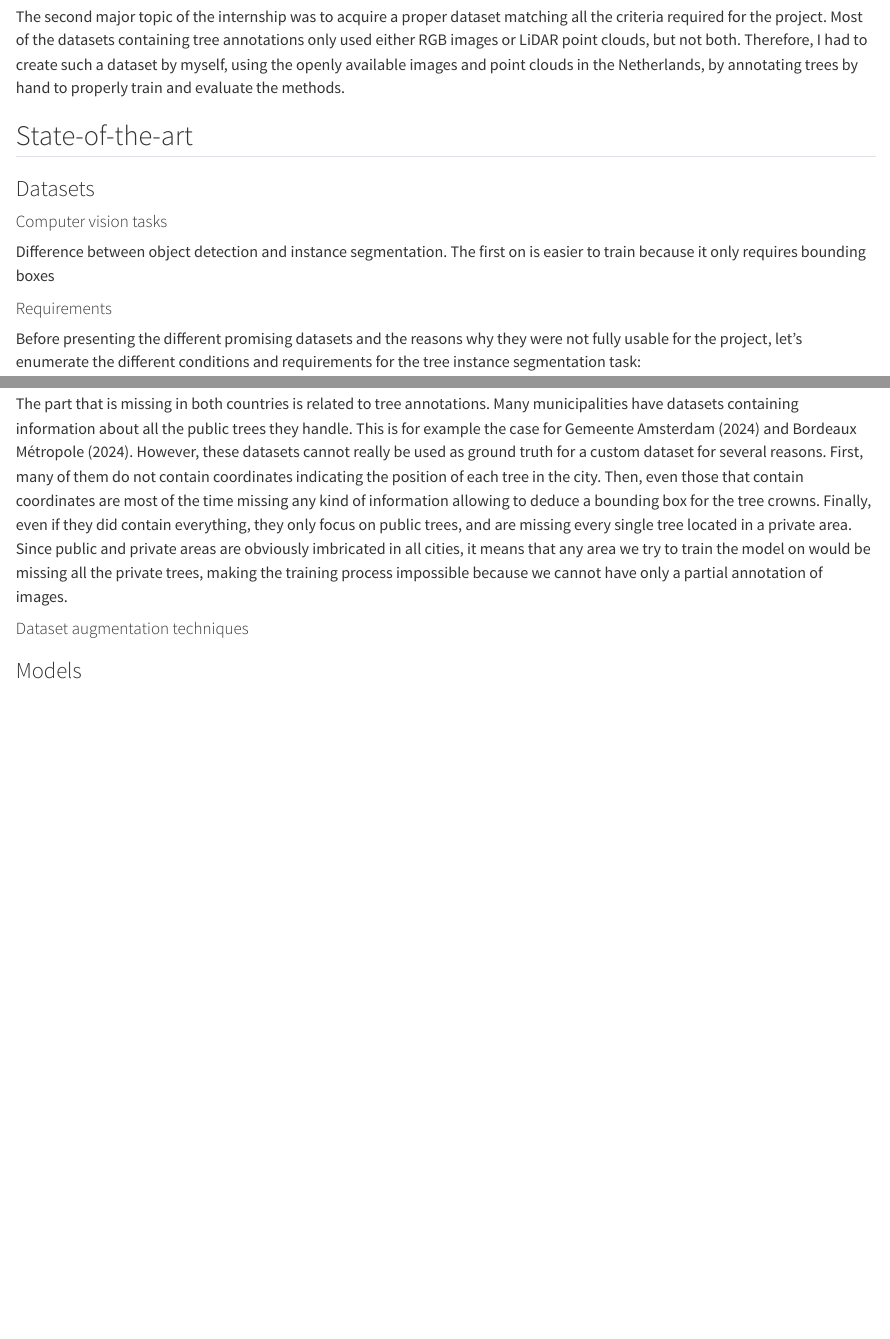
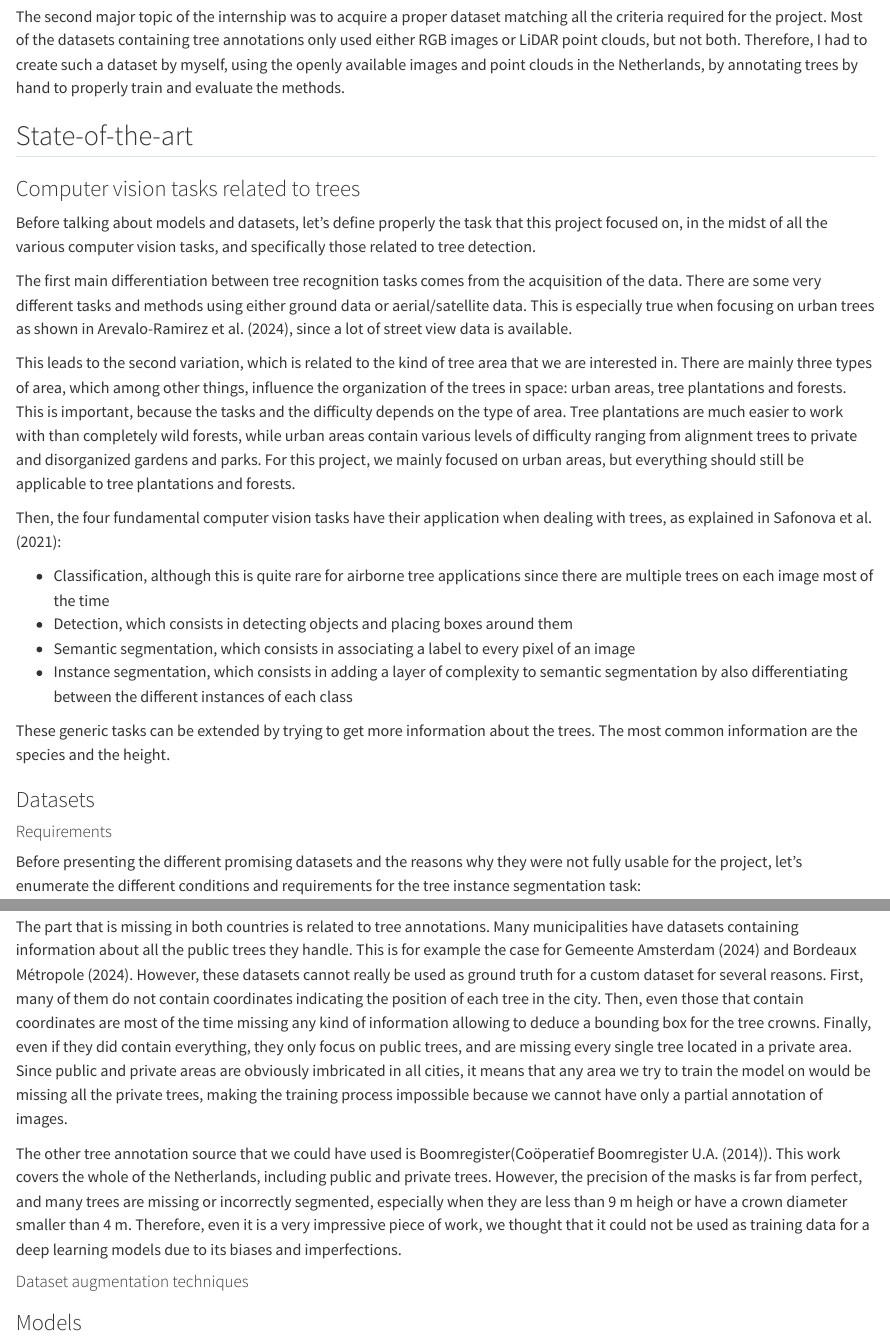
Before and after one commit to ZokszY/Geodan-internship-report, a Quarto document (index.qmd): the page in a window 1100 px wide, from 490 px down, and a second part further down, joined at a grey line. Rendered offline with R 4.5, knitr and Pandoc in place of Quarto, with nearby package versions.

Commit message:
Computer vision tasks

```diff
--- a/index.qmd
+++ b/index.qmd
@@ -34,11 +34,26 @@ The second major topic of the internship was to acquire a proper dataset matchin
 
 ## State-of-the-art
 
+### Computer vision tasks related to trees
+
+Before talking about models and datasets, let's define properly the task that this project focused on, in the midst of all the various computer vision tasks, and specifically those related to tree detection.
+
+The first main differentiation between tree recognition tasks comes from the acquisition of the data. There are some very different tasks and methods using either ground data or aerial/satellite data. This is especially true when focusing on urban trees as shown in @urban_trees, since a lot of street view data is available.
+
+This leads to the second variation, which is related to the kind of tree area that we are interested in. There are mainly three types of area, which among other things, influence the organization of the trees in space: urban areas, tree plantations and forests. This is important, because the tasks and the difficulty depends on the type of area. Tree plantations are much easier to work with than completely wild forests, while urban areas contain various levels of difficulty ranging from alignment trees to private and disorganized gardens and parks. For this project, we mainly focused on urban areas, but everything should still be applicable to tree plantations and forests.
+
+Then, the four fundamental computer vision tasks have their application when dealing with trees, as explained in @olive_tree:
+
+- Classification, although this is quite rare for airborne tree applications since there are multiple trees on each image most of the time
+- Detection, which consists in detecting objects and placing boxes around them
+- Semantic segmentation, which consists in associating a label to every pixel of an image
+- Instance segmentation, which consists in adding a layer of complexity to semantic segmentation by also differentiating between the different instances of each class
+
+These generic tasks can be extended by trying to get more information about the trees. The most common information are the species and the height.
+
+<!-- TO BE CONTINUED -->
+
 ### Datasets
-
-#### Computer vision tasks
-
-Difference between object detection and instance segmentation. The first on is easier to train because it only requires bounding boxes
 
 #### Requirements
 
@@ -89,7 +104,7 @@ As for LiDAR point clouds, the Netherlands have a small edge over France, becaus
 
 The part that is missing in both countries is related to tree annotations. Many municipalities have datasets containing information about all the public trees they handle. This is for example the case for @amsterdam_trees and @bordeaux_trees. However, these datasets cannot really be used as ground truth for a custom dataset for several reasons. First, many of them do not contain coordinates indicating the position of each tree in the city. Then, even those that contain coordinates are most of the time missing any kind of information allowing to deduce a bounding box for the tree crowns. Finally, even if they did contain everything, they only focus on public trees, and are missing every single tree located in a private area. Since public and private areas are obviously imbricated in all cities, it means that any area we try to train the model on would be missing all the private trees, making the training process impossible because we cannot have only a partial annotation of images.
 
-
+The other tree annotation source that we could have used is Boomregister(@boomregister). This work covers the whole of the Netherlands, including public and private trees. However, the precision of the masks is far from perfect, and many trees are missing or incorrectly segmented, especially when they are less than 9 m heigh or have a crown diameter smaller than 4 m. Therefore, even it is a very impressive piece of work, we thought that it could not be used as training data for a deep learning models due to its biases and imperfections.
 
 #### Dataset augmentation techniques
 
--- a/references.bib
+++ b/references.bib
@@ -149,3 +149,15 @@
   url          = {https://opendata.bordeaux-metropole.fr/explore/dataset/ec_arbre_p/information/?disjunctive.insee},
   note         = {Accessed: 2024-07-09}
 }
+
+@misc{boomregister,
+  author       = {{Coöperatief Boomregister U.A.}},
+  title        = {{Boom Register (Tree Register)}},
+  year         = 2014,
+  url          = {https://boomregister.nl/},
+  note         = {Accessed: 2024-07-11}
+}
+
+
+@article{urban_trees,
+  title = {Challenges for computer vision as a tool for screening urban trees through street-view images},
@@ -151,0 +167 @@
+  year = {2024},
@@ -151,0 +172,10 @@
+  keywords = {Urban tree, Computer vision, Deep learning},
+  abstract = {Urban forests play a fundamental and irreplaceable role within cities through the ecosystem services they provide, such as carbon capture. However, inadequate management of urban trees can heighten the risks they pose to society. For instance, mechanical failures of tree components, such as branches, can cause harm to individuals and property. Regular assessments of tree conditions are necessary to mitigate these tree-related hazards, yet such evaluations are labor-intensive and currently lack automation. Previous studies have proposed utilizing street view images to alleviate tree inspection and shown the feasibility of visually inspecting trees. However, only a limited number of studies have addressed the automatic evaluation of urban trees, a challenge that can potentially be addressed using deep learning networks. Particularly in urban environments, there is a pressing need for increased automation in unresolved computer vision tasks. Therefore, this research presents a comprehensive analysis of neural networks and publicly available datasets that can aid arborists in automatically identifying urban trees. Specifically, we investigate the potential of deep learning networks in classifying tree genera and segmenting individual trees and their trunks. We emphasize the utilization of transfer learning strategies to enhance tree identification. The results demonstrate that neural networks can be considered practical tools for assisting arborists in tree recognition. Nevertheless, there are still gaps that remain and require attention in future research endeavors.}
+}
+
+@Article{olive_tree,
+  AUTHOR = {Safonova, Anastasiia and Guirado, Emilio and Maglinets, Yuriy and Alcaraz-Segura, Domingo and Tabik, Siham},
+  TITLE = {Olive Tree Biovolume from UAV Multi-Resolution Image Segmentation with Mask R-CNN},
+  JOURNAL = {Sensors},
+  VOLUME = {21},
+  YEAR = {2021},
```
Also changed, not shown: references.bib (15 more changed lines).
